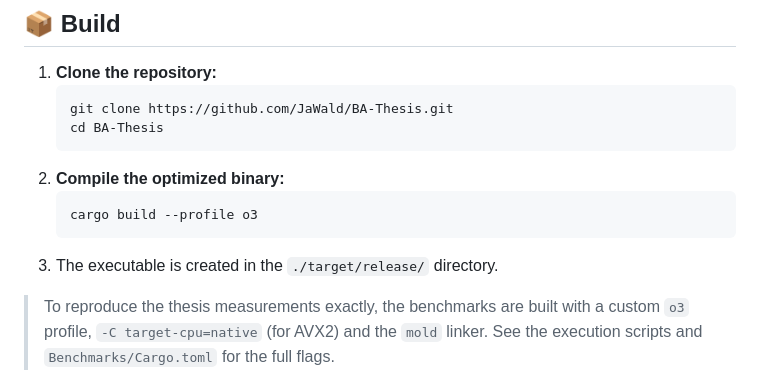
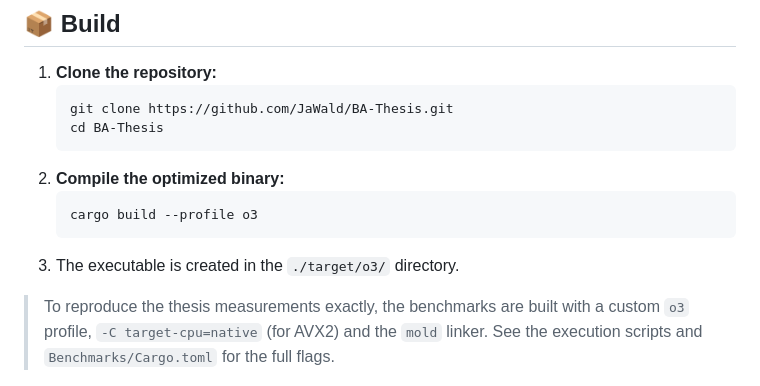
Before and after one commit to JaWald/BA-Thesis, a Markdown page: README.md, the part around the change. Drawn GitHub-style.

````diff
--- a/README.md
+++ b/README.md
@@ -68,6 +68,6 @@ For Scenarios 2 and 3 the payload size is a compile-time constant, so these scri
    ```bash
    cargo build --profile o3
    ```
-3. The executable is created in the `./target/release/` directory.
+3. The executable is created in the `./target/o3/` directory.
 
 > To reproduce the thesis measurements exactly, the benchmarks are built with a custom `o3` profile, `-C target-cpu=native` (for AVX2) and the `mold` linker. See the execution scripts and `Benchmarks/Cargo.toml` for the full flags.
````
